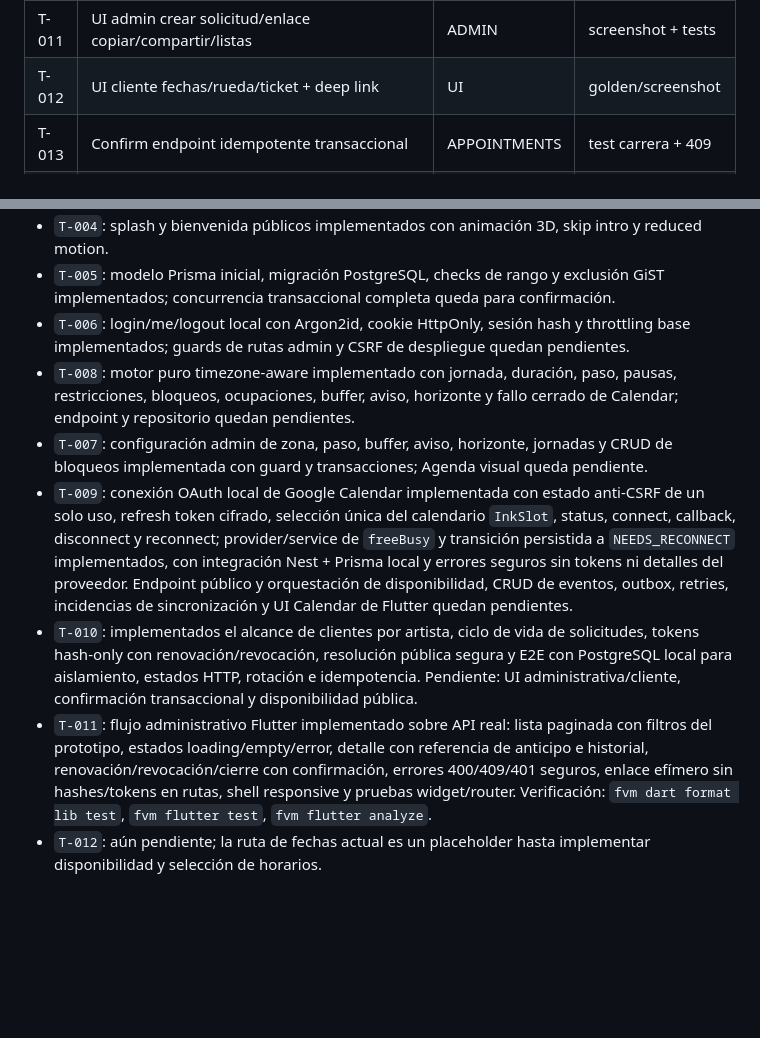
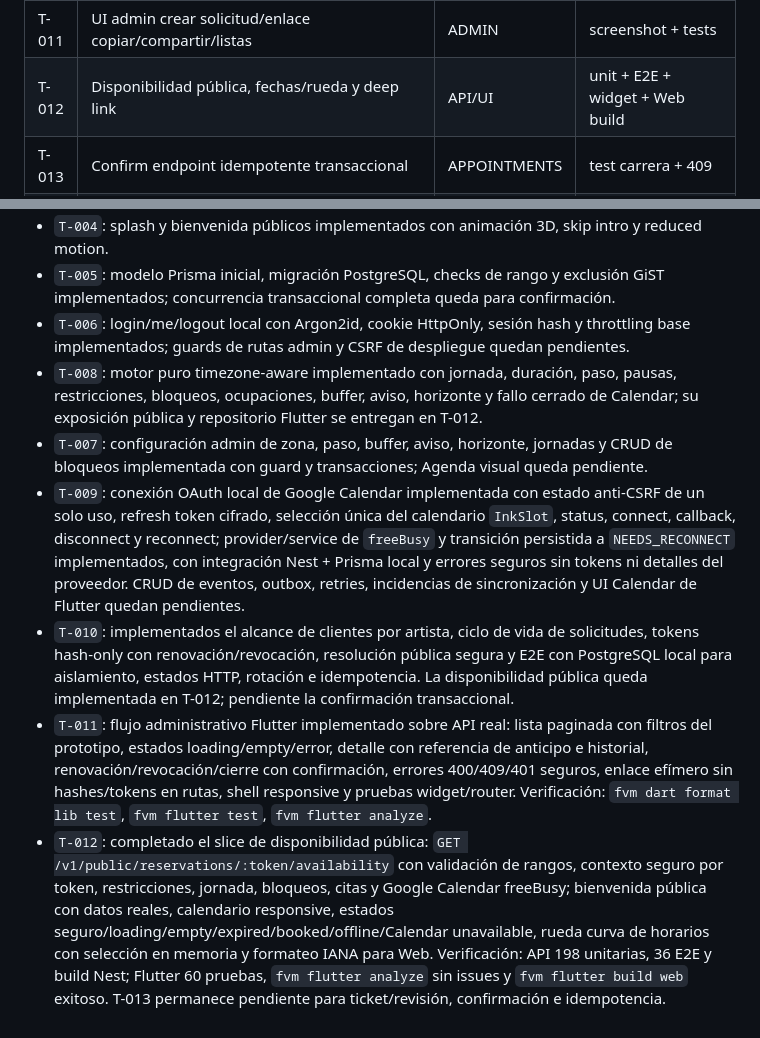
Before and after one commit to pierorellana/proyect_InkSlot, a Markdown page: context/tasks/backlog.md, 2 parts joined by grey strips. GitHub-like rendering; blank space fills up the shorter version.

Commit message:
docs(context): record public availability slice

```diff
--- a/context/tasks/backlog.md
+++ b/context/tasks/backlog.md
@@ -15,7 +15,7 @@ Formato `ID | Entregable | Spec | Verificación`.
 | T-009 | OAuth Google conectar/desconectar/status + freeBusy | CALENDAR | simuladores fallas |
 | T-010 | CRUD solicitudes y clientes, token seguro, renovar/revocar | REQUESTS | 410/hash/rotación |
 | T-011 | UI admin crear solicitud/enlace copiar/compartir/listas | ADMIN | screenshot + tests |
-| T-012 | UI cliente fechas/rueda/ticket + deep link | UI | golden/screenshot |
+| T-012 | Disponibilidad pública, fechas/rueda y deep link | API/UI | unit + E2E + widget + Web build |
 | T-013 | Confirm endpoint idempotente transaccional | APPOINTMENTS | test carrera + 409 |
 | T-014 | Outbox worker/events/retry/error reconciliation | CALENDAR | no eventos duplicados |
 | T-015 | Estado success/pending/conflict/expired/offline/error | UI | matriz de estados |
@@ -35,9 +35,9 @@ Para cada T: spec citada, tests unit/widget/integration pertinentes, errores/loa
 - `T-004`: splash y bienvenida públicos implementados con animación 3D, skip intro y reduced motion.
 - `T-005`: modelo Prisma inicial, migración PostgreSQL, checks de rango y exclusión GiST implementados; concurrencia transaccional completa queda para confirmación.
 - `T-006`: login/me/logout local con Argon2id, cookie HttpOnly, sesión hash y throttling base implementados; guards de rutas admin y CSRF de despliegue quedan pendientes.
-- `T-008`: motor puro timezone-aware implementado con jornada, duración, paso, pausas, restricciones, bloqueos, ocupaciones, buffer, aviso, horizonte y fallo cerrado de Calendar; endpoint y repositorio quedan pendientes.
+- `T-008`: motor puro timezone-aware implementado con jornada, duración, paso, pausas, restricciones, bloqueos, ocupaciones, buffer, aviso, horizonte y fallo cerrado de Calendar; su exposición pública y repositorio Flutter se entregan en T-012.
 - `T-007`: configuración admin de zona, paso, buffer, aviso, horizonte, jornadas y CRUD de bloqueos implementada con guard y transacciones; Agenda visual queda pendiente.
-- `T-009`: conexión OAuth local de Google Calendar implementada con estado anti-CSRF de un solo uso, refresh token cifrado, selección única del calendario `InkSlot`, status, connect, callback, disconnect y reconnect; provider/service de `freeBusy` y transición persistida a `NEEDS_RECONNECT` implementados, con integración Nest + Prisma local y errores seguros sin tokens ni detalles del proveedor. Endpoint público y orquestación de disponibilidad, CRUD de eventos, outbox, retries, incidencias de sincronización y UI Calendar de Flutter quedan pendientes.
-- `T-010`: implementados el alcance de clientes por artista, ciclo de vida de solicitudes, tokens hash-only con renovación/revocación, resolución pública segura y E2E con PostgreSQL local para aislamiento, estados HTTP, rotación e idempotencia. Pendiente: UI administrativa/cliente, confirmación transaccional y disponibilidad pública.
+- `T-009`: conexión OAuth local de Google Calendar implementada con estado anti-CSRF de un solo uso, refresh token cifrado, selección única del calendario `InkSlot`, status, connect, callback, disconnect y reconnect; provider/service de `freeBusy` y transición persistida a `NEEDS_RECONNECT` implementados, con integración Nest + Prisma local y errores seguros sin tokens ni detalles del proveedor. CRUD de eventos, outbox, retries, incidencias de sincronización y UI Calendar de Flutter quedan pendientes.
+- `T-010`: implementados el alcance de clientes por artista, ciclo de vida de solicitudes, tokens hash-only con renovación/revocación, resolución pública segura y E2E con PostgreSQL local para aislamiento, estados HTTP, rotación e idempotencia. La disponibilidad pública queda implementada en T-012; pendiente la confirmación transaccional.
 - `T-011`: flujo administrativo Flutter implementado sobre API real: lista paginada con filtros del prototipo, estados loading/empty/error, detalle con referencia de anticipo e historial, renovación/revocación/cierre con confirmación, errores 400/409/401 seguros, enlace efímero sin hashes/tokens en rutas, shell responsive y pruebas widget/router. Verificación: `fvm dart format lib test`, `fvm flutter test`, `fvm flutter analyze`.
-- `T-012`: aún pendiente; la ruta de fechas actual es un placeholder hasta implementar disponibilidad y selección de horarios.
+- `T-012`: completado el slice de disponibilidad pública: `GET /v1/public/reservations/:token/availability` con validación de rangos, contexto seguro por token, restricciones, jornada, bloqueos, citas y Google Calendar freeBusy; bienvenida pública con datos reales, calendario responsive, estados seguro/loading/empty/expired/booked/offline/Calendar unavailable, rueda curva de horarios con selección en memoria y formateo IANA para Web. Verificación: API 198 unitarias, 36 E2E y build Nest; Flutter 60 pruebas, `fvm flutter analyze` sin issues y `fvm flutter build web` exitoso. T-013 permanece pendiente para ticket/revisión, confirmación e idempotencia.
```
